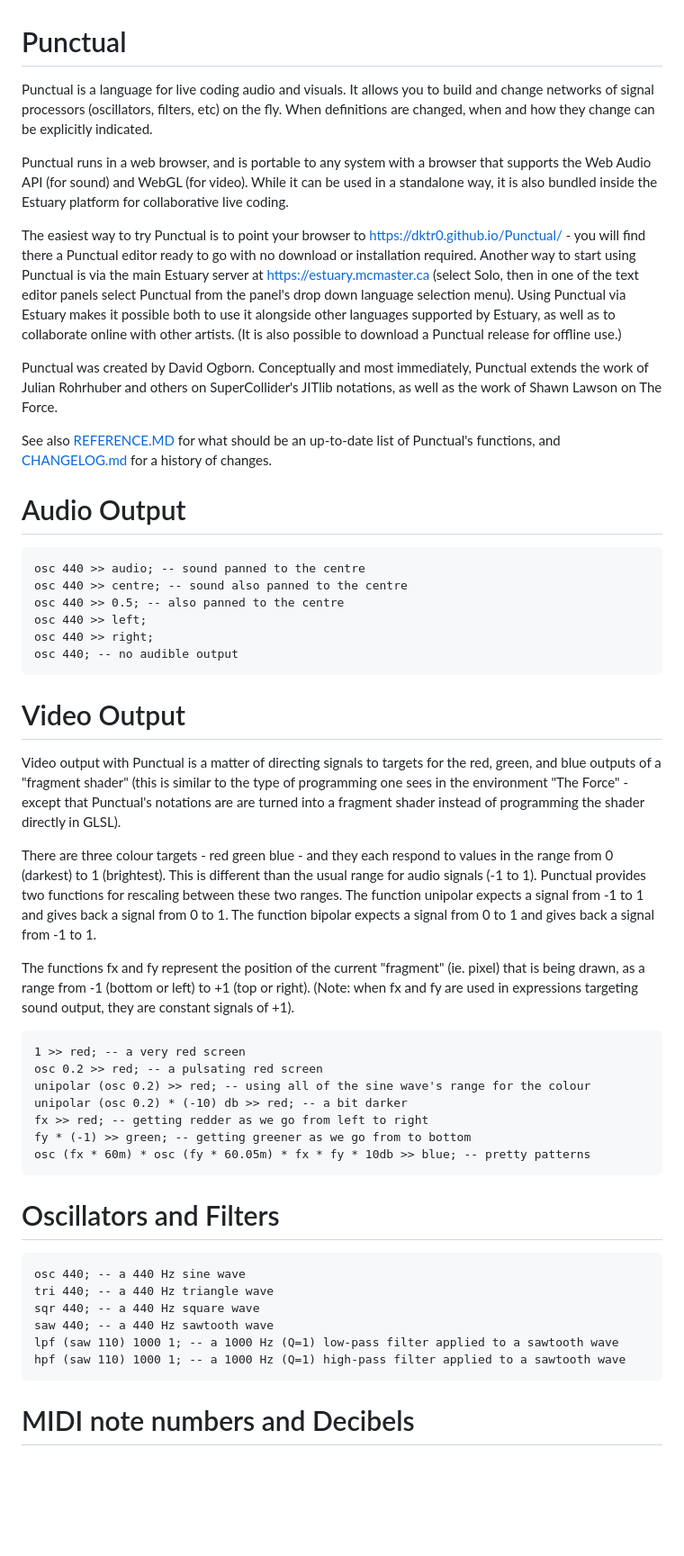
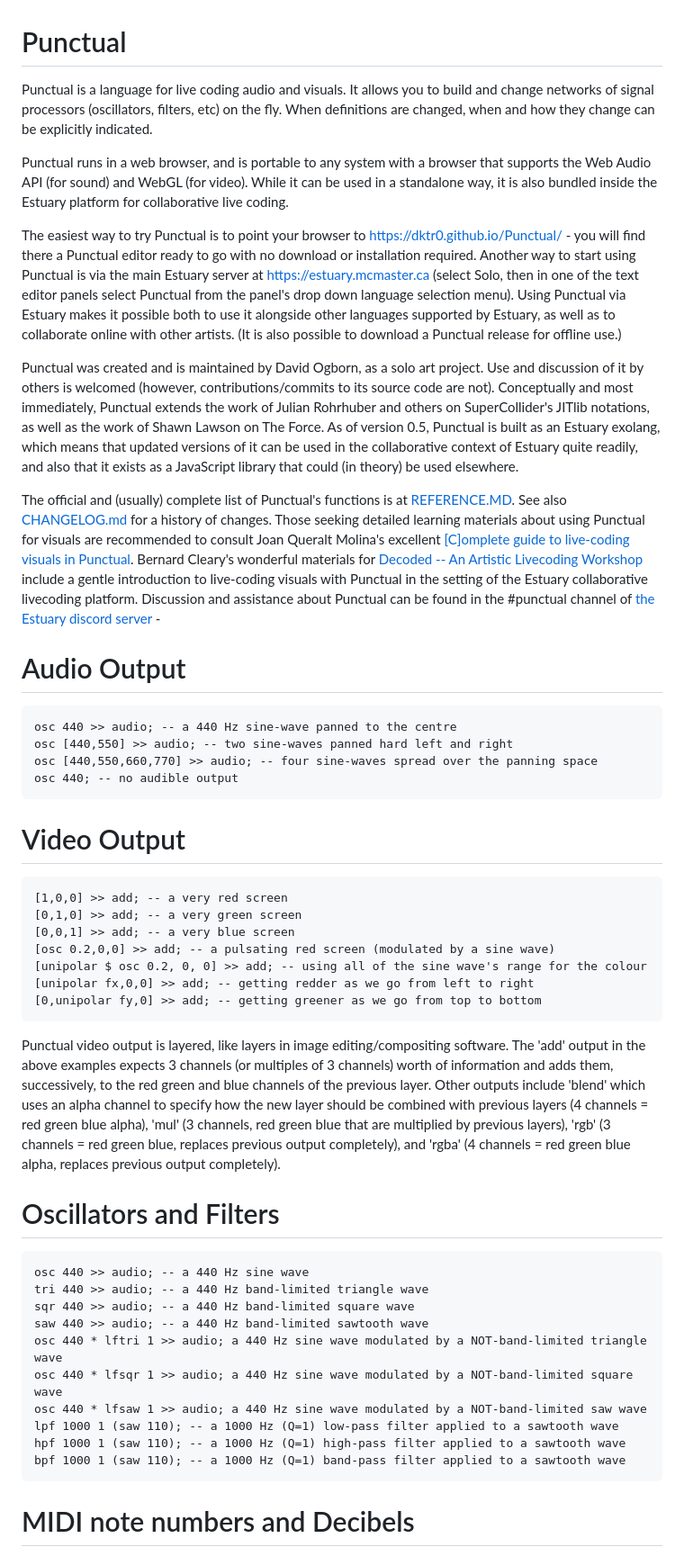
Before and after one commit to dktr0/Punctual, a Markdown page: README.md, the part around the change printed below. Shown: that part at 90% size. GitHub-like rendering; blank space fills up the shorter version.

````diff
--- a/README.md
+++ b/README.md
@@ -1,58 +1,51 @@
 # Punctual
 
-Punctual is a language for live coding audio and visuals. It allows you to build
-and change networks of signal processors (oscillators, filters, etc) on the fly.
-When definitions are changed, when and how they change can be explicitly indicated.
+Punctual is a language for live coding audio and visuals. It allows you to build and change networks of signal processors (oscillators, filters, etc) on the fly. When definitions are changed, when and how they change can be explicitly indicated.
 
-Punctual runs in a web browser, and is portable to any system with a browser that
-supports the Web Audio API (for sound) and WebGL (for video). While it can be used in a standalone way, it is also bundled inside the Estuary platform for collaborative live coding.
+Punctual runs in a web browser, and is portable to any system with a browser that supports the Web Audio API (for sound) and WebGL (for video). While it can be used in a standalone way, it is also bundled inside the Estuary platform for collaborative live coding.
 
 The easiest way to try Punctual is to point your browser to https://dktr0.github.io/Punctual/ - you will find there a Punctual editor ready to go with no download or installation required. Another way to start using Punctual is via the main Estuary server at https://estuary.mcmaster.ca (select Solo, then in one of the text editor panels select Punctual from the panel's drop down language selection menu). Using Punctual via Estuary makes it possible both to use it alongside other languages supported by Estuary, as well as to collaborate online with other artists. (It is also possible to download a Punctual release for offline use.)
 
-Punctual was created by David Ogborn. Conceptually and most immediately, Punctual extends the work of Julian Rohrhuber and others on SuperCollider's JITlib notations, as well as the work of Shawn Lawson on The Force.
+Punctual was created and is maintained by David Ogborn, as a solo art project. Use and discussion of it by others is welcomed (however, contributions/commits to its source code are not). Conceptually and most immediately, Punctual extends the work of Julian Rohrhuber and others on SuperCollider's JITlib notations, as well as the work of Shawn Lawson on The Force. As of version 0.5, Punctual is built as an Estuary exolang, which means that updated versions of it can be used in the collaborative context of Estuary quite readily, and also that it exists as a JavaScript library that could (in theory) be used elsewhere.
 
-See also [REFERENCE.MD](REFERENCE.md) for what should be an up-to-date list of Punctual's functions, and [CHANGELOG.md](CHANGELOG.md) for a history of changes.
+The official and (usually) complete list of Punctual's functions is at [REFERENCE.MD](REFERENCE.md). See also [CHANGELOG.md](CHANGELOG.md) for a history of changes. Those seeking detailed learning materials about using Punctual for visuals are recommended to consult Joan Queralt Molina's excellent [[C]omplete guide to live-coding visuals in Punctual](https://punctual.savamala.top/). Bernard Cleary's wonderful materials for [Decoded -- An Artistic Livecoding Workshop](https://decoded.livecode.au/#/) include a gentle introduction to live-coding visuals with Punctual in the setting of the Estuary collaborative livecoding platform. Discussion and assistance about Punctual can be found in the #punctual channel of [the Estuary discord server](  ) -
 
 # Audio Output
 
 ```
-osc 440 >> audio; -- sound panned to the centre
-osc 440 >> centre; -- sound also panned to the centre
-osc 440 >> 0.5; -- also panned to the centre
-osc 440 >> left;
-osc 440 >> right;
+osc 440 >> audio; -- a 440 Hz sine-wave panned to the centre
+osc [440,550] >> audio; -- two sine-waves panned hard left and right
+osc [440,550,660,770] >> audio; -- four sine-waves spread over the panning space
 osc 440; -- no audible output
 ```
 
 # Video Output
 
-Video output with Punctual is a matter of directing signals to targets for the red, green, and blue outputs of a "fragment shader" (this is similar to the type of programming one
-sees in the environment "The Force" - except that Punctual's notations are are turned into
-a fragment shader instead of programming the shader directly in GLSL).
+```
+[1,0,0] >> add; -- a very red screen
+[0,1,0] >> add; -- a very green screen
+[0,0,1] >> add; -- a very blue screen
+[osc 0.2,0,0] >> add; -- a pulsating red screen (modulated by a sine wave)
+[unipolar $ osc 0.2, 0, 0] >> add; -- using all of the sine wave's range for the colour
+[unipolar fx,0,0] >> add; -- getting redder as we go from left to right
+[0,unipolar fy,0] >> add; -- getting greener as we go from top to bottom
+```
 
-There are three colour targets - red green blue - and they each respond to values in the range from 0 (darkest) to 1 (brightest). This is different than the usual range for audio signals (-1 to 1). Punctual provides two functions for rescaling between these two ranges. The function unipolar expects a signal from -1 to 1 and gives back a signal from 0 to 1. The function bipolar expects a signal from 0 to 1 and gives back a signal from -1 to 1.
-
-The functions fx and fy represent the position of the current "fragment" (ie. pixel) that is being drawn, as a range from -1 (bottom or left) to +1 (top or right). (Note: when fx and fy are used in expressions targeting sound output, they are constant signals of +1).
-
-```
-1 >> red; -- a very red screen
-osc 0.2 >> red; -- a pulsating red screen
-unipolar (osc 0.2) >> red; -- using all of the sine wave's range for the colour
-unipolar (osc 0.2) * (-10) db >> red; -- a bit darker
-fx >> red; -- getting redder as we go from left to right
-fy * (-1) >> green; -- getting greener as we go from to bottom
-osc (fx * 60m) * osc (fy * 60.05m) * fx * fy * 10db >> blue; -- pretty patterns
-```
+Punctual video output is layered, like layers in image editing/compositing software. The 'add' output in the above examples expects 3 channels (or multiples of 3 channels) worth of information and adds them, successively, to the red green and blue channels of the previous layer. Other outputs include 'blend' which uses an alpha channel to specify how the new layer should be combined with previous layers (4 channels = red green blue alpha), 'mul' (3 channels, red green blue that are multiplied by previous layers), 'rgb' (3 channels = red green blue, replaces previous output completely), and 'rgba' (4 channels = red green blue alpha, replaces previous output completely).
 
 # Oscillators and Filters
 
 ```
-osc 440; -- a 440 Hz sine wave
-tri 440; -- a 440 Hz triangle wave
-sqr 440; -- a 440 Hz square wave
-saw 440; -- a 440 Hz sawtooth wave
-lpf (saw 110) 1000 1; -- a 1000 Hz (Q=1) low-pass filter applied to a sawtooth wave
-hpf (saw 110) 1000 1; -- a 1000 Hz (Q=1) high-pass filter applied to a sawtooth wave
+osc 440 >> audio; -- a 440 Hz sine wave
+tri 440 >> audio; -- a 440 Hz band-limited triangle wave
+sqr 440 >> audio; -- a 440 Hz band-limited square wave
+saw 440 >> audio; -- a 440 Hz band-limited sawtooth wave
+osc 440 * lftri 1 >> audio; a 440 Hz sine wave modulated by a NOT-band-limited triangle wave
+osc 440 * lfsqr 1 >> audio; a 440 Hz sine wave modulated by a NOT-band-limited square wave
+osc 440 * lfsaw 1 >> audio; a 440 Hz sine wave modulated by a NOT-band-limited saw wave
+lpf 1000 1 (saw 110); -- a 1000 Hz (Q=1) low-pass filter applied to a sawtooth wave
+hpf 1000 1 (saw 110); -- a 1000 Hz (Q=1) high-pass filter applied to a sawtooth wave
+bpf 1000 1 (saw 110); -- a 1000 Hz (Q=1) band-pass filter applied to a sawtooth wave
 ```
 
 # MIDI note numbers and Decibels
````
Also changed, not shown: other parts of README.md (+9 -23 lines).
